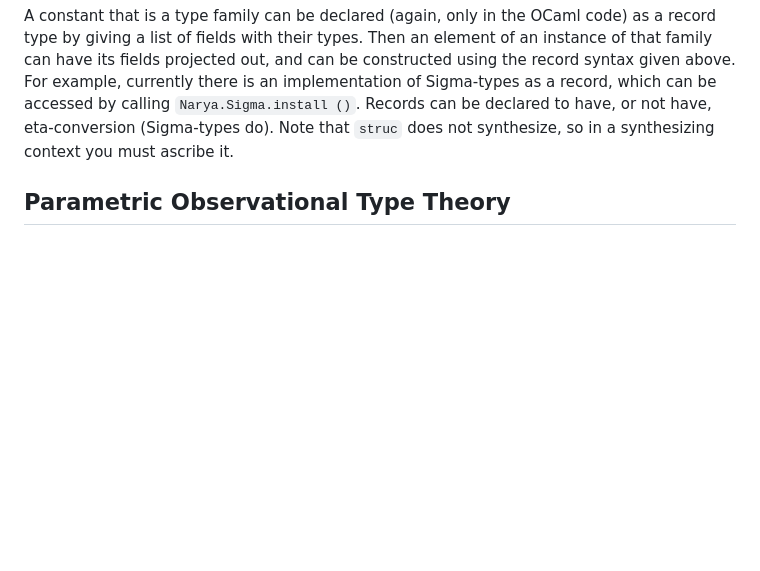
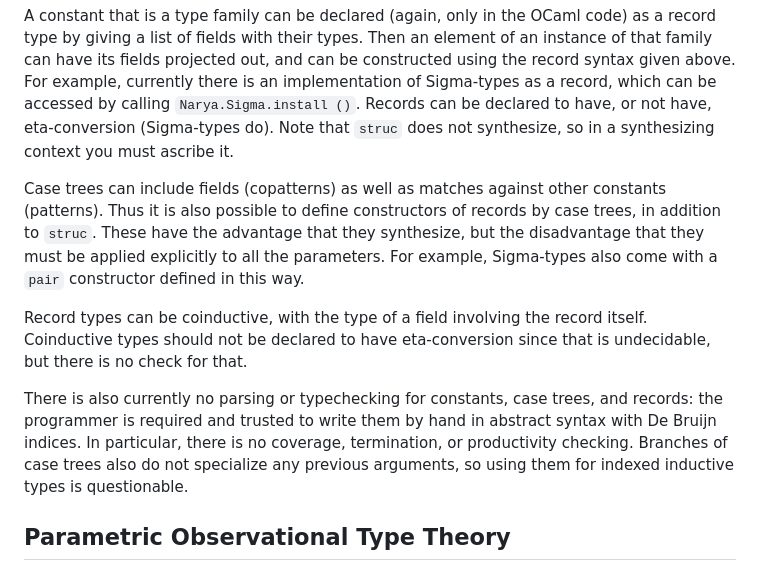
Before and after one commit to mikeshulman/narya, a Markdown page: README.md, the part around the change. GitHub-like rendering; blank space fills up the shorter version.

Commit message:
update README some more

```diff
--- a/README.md
+++ b/README.md
@@ -48,6 +48,12 @@ Currently, constants can only be built into the OCaml code, not defined by the u
 
 A constant that is a type family can be declared (again, only in the OCaml code) as a record type by giving a list of fields with their types.  Then an element of an instance of that family can have its fields projected out, and can be constructed using the record syntax given above.  For example, currently there is an implementation of Sigma-types as a record, which can be accessed by calling `Narya.Sigma.install ()`.  Records can be declared to have, or not have, eta-conversion (Sigma-types do).  Note that `struc` does not synthesize, so in a synthesizing context you must ascribe it.
 
+Case trees can include fields (copatterns) as well as matches against other constants (patterns).  Thus it is also possible to define constructors of records by case trees, in addition to `struc`.  These have the advantage that they synthesize, but the disadvantage that they must be applied explicitly to all the parameters.  For example, Sigma-types also come with a `pair` constructor defined in this way.
+
+Record types can be coinductive, with the type of a field involving the record itself.  Coinductive types should not be declared to have eta-conversion since that is undecidable, but there is no check for that.
+
+There is also currently no parsing or typechecking for constants, case trees, and records: the programmer is required and trusted to write them by hand in abstract syntax with De Bruijn indices.  In particular, there is no coverage, termination, or productivity checking.  Branches of case trees also do not specialize any previous arguments, so using them for indexed inductive types is questionable.
+
 
 ## Parametric Observational Type Theory
 
```
